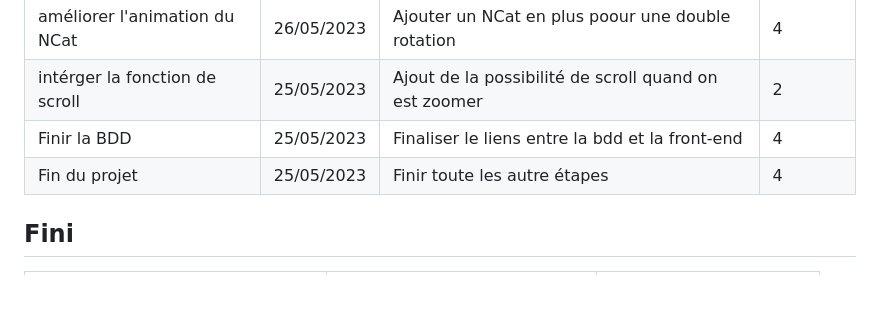
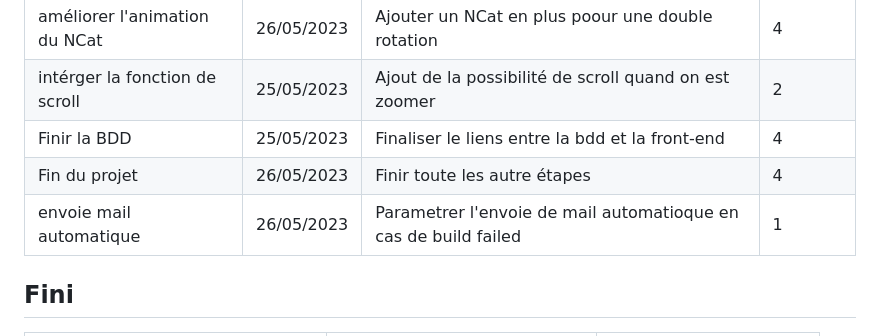
Before and after one commit to m00nl1ght27/QUALITE, a Markdown page: README.md, the part around the change. Drawn GitHub-style; blank space fills up the shorter version.

```diff
--- a/README.md
+++ b/README.md
@@ -72,7 +72,9 @@ Nom des fonction :
 | améliorer l'animation du NCat  | 26/05/2023 | Ajouter un NCat en plus poour une double rotation | 4 |
 | intérger la fonction de scroll | 25/05/2023 | Ajout de la possibilité de scroll quand on est zoomer| 2 |
 | Finir la BDD                   | 25/05/2023 | Finaliser le liens entre la bdd et la front-end | 4|
-| Fin du projet                   | 25/05/2023 | Finir toute les autre étapes | 4 |
+| Fin du projet                   | 26/05/2023 | Finir toute les autre étapes | 4 |
+| envoie mail automatique         | 26/05/2023 | Parametrer l'envoie de mail automatioque en cas de build failed |1|
+
 
 ## Fini
 
```
